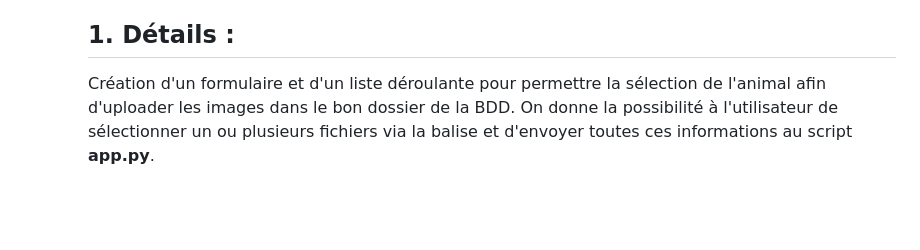
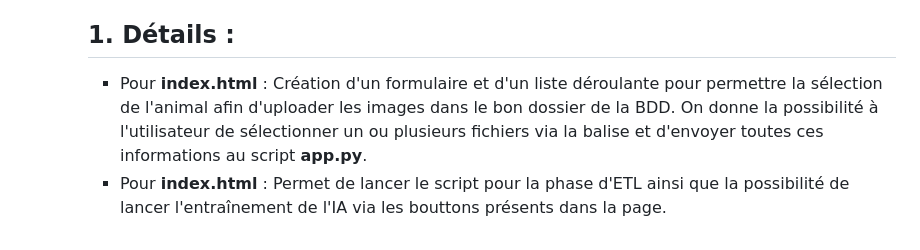
Before and after one commit to DorianFIGUERAS/MSPR_BACK, a Markdown page: README.md, the part around the change. Drawn GitHub-style; blank space fills up the shorter version.

```diff
--- a/README.md
+++ b/README.md
@@ -72,4 +72,5 @@ Le projet requière plusieurs packages python qui seront installés via **requir
 
   - **index.html**, **index1.html** :
       ## 1. Détails :
-      Création d'un formulaire et d'un liste déroulante pour permettre la sélection de l'animal afin d'uploader les images dans le bon dossier de la BDD. On  donne la possibilité à l'utilisateur de sélectionner un ou plusieurs fichiers via la balise **<input>** et d'envoyer toutes ces informations au script **app.py**.
+      * Pour **index.html** : Création d'un formulaire et d'un liste déroulante pour permettre la sélection de l'animal afin d'uploader les images dans le bon dossier de la BDD. On  donne la possibilité à l'utilisateur de sélectionner un ou plusieurs fichiers via la balise **<input>** et d'envoyer toutes ces informations au script **app.py**.
+      * Pour **index.html** : Permet de lancer le script pour la phase d'ETL ainsi que la possibilité de lancer l'entraînement de l'IA via les bouttons présents dans la page.
```
